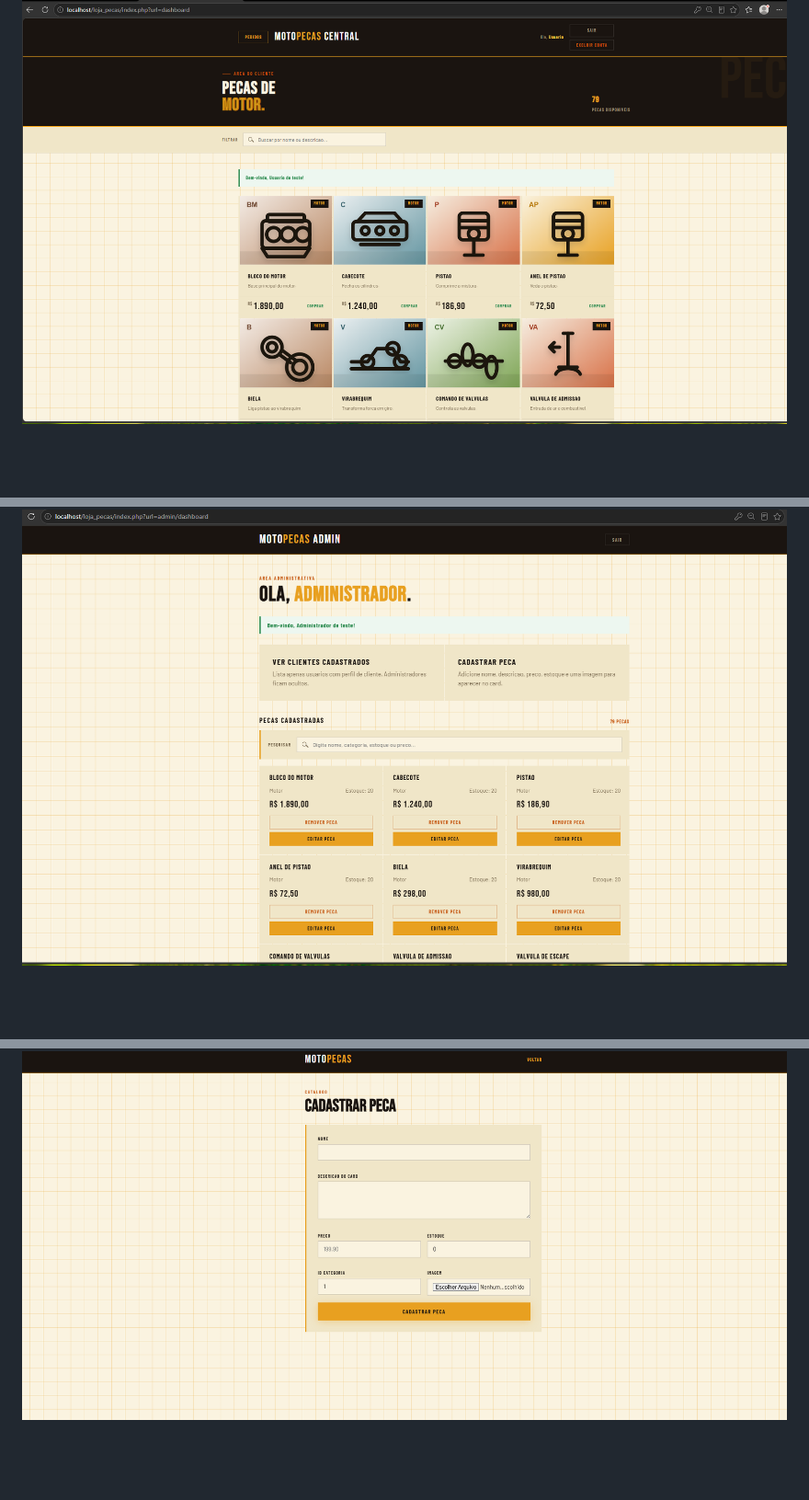
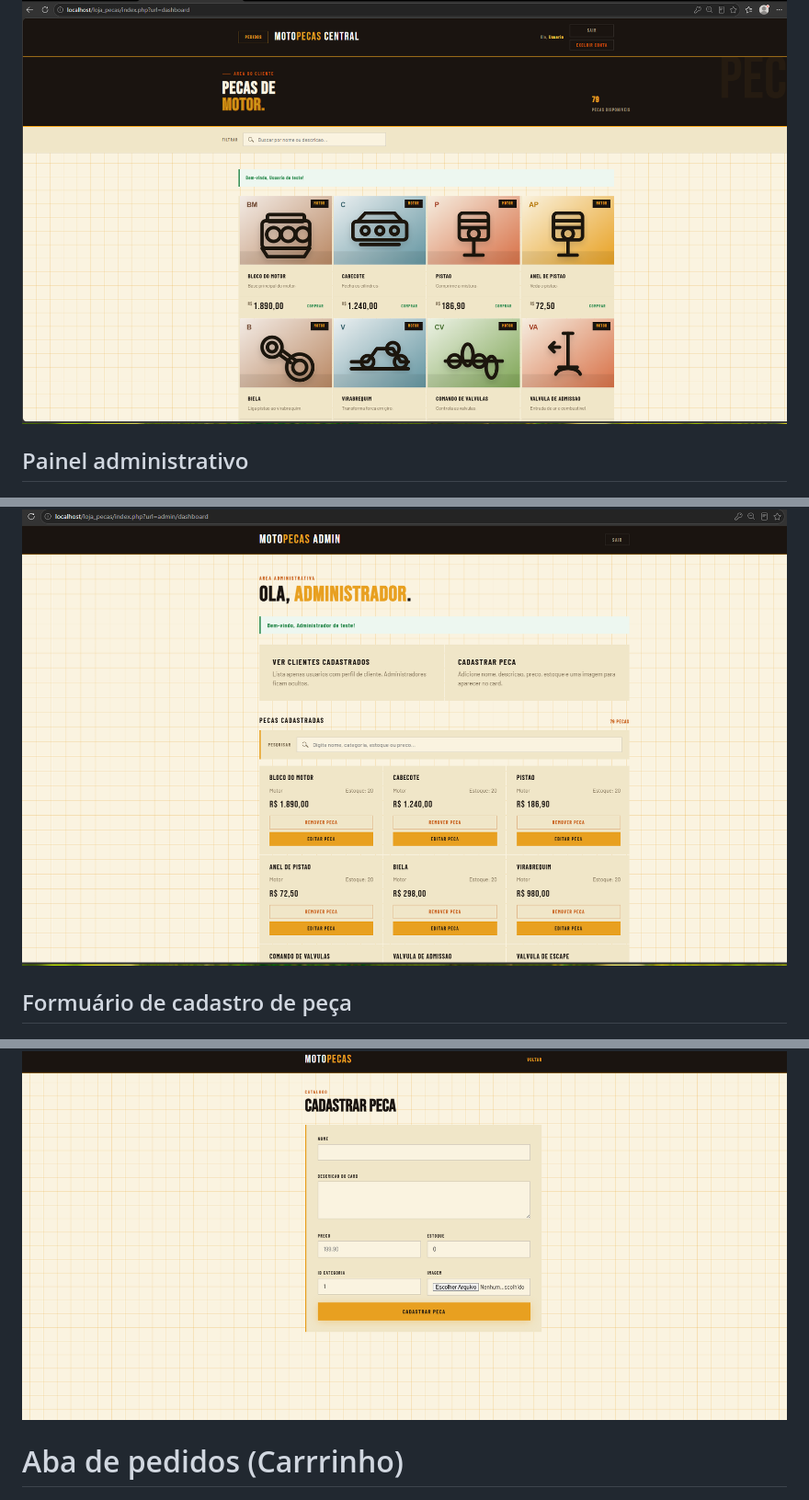
Before and after one commit to vinicius-felix1706/loja_pecas, a Markdown page: README.md, 3 parts joined by grey strips. Shown at 92% size. Rendered like a GitHub page; blank space fills up the shorter version.

```diff
--- a/README.md
+++ b/README.md
@@ -147,9 +147,9 @@ Coloque os prints na pasta `docs/prints/` usando estes nomes:
 ![Catalogo do cliente](docs/prints/catalogo_cliente.png)
-
+## Painel administrativo
 ![Painel administrativo](docs/prints/painel_administrativo.png)
-
+## Formuário de cadastro de peça
 ![Formulario de peca](docs/prints/formulario_peca.png)
-
+# Aba de pedidos (Carrrinho)
 ![Pedidos](docs/prints/pedidos.png)
 
 ## Link do repositorio
```
Also changed, not shown: other parts of README.md (+3 -3 lines).
